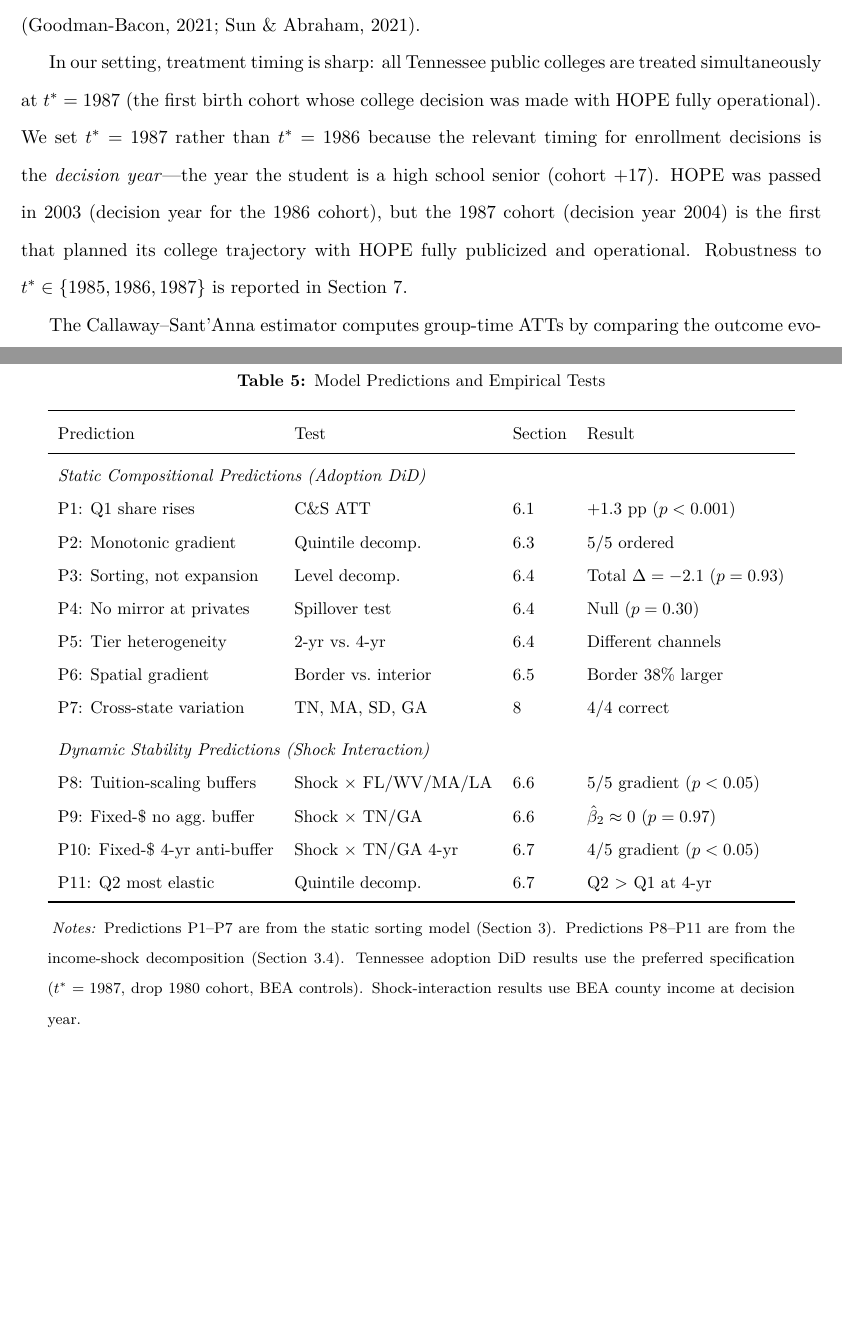
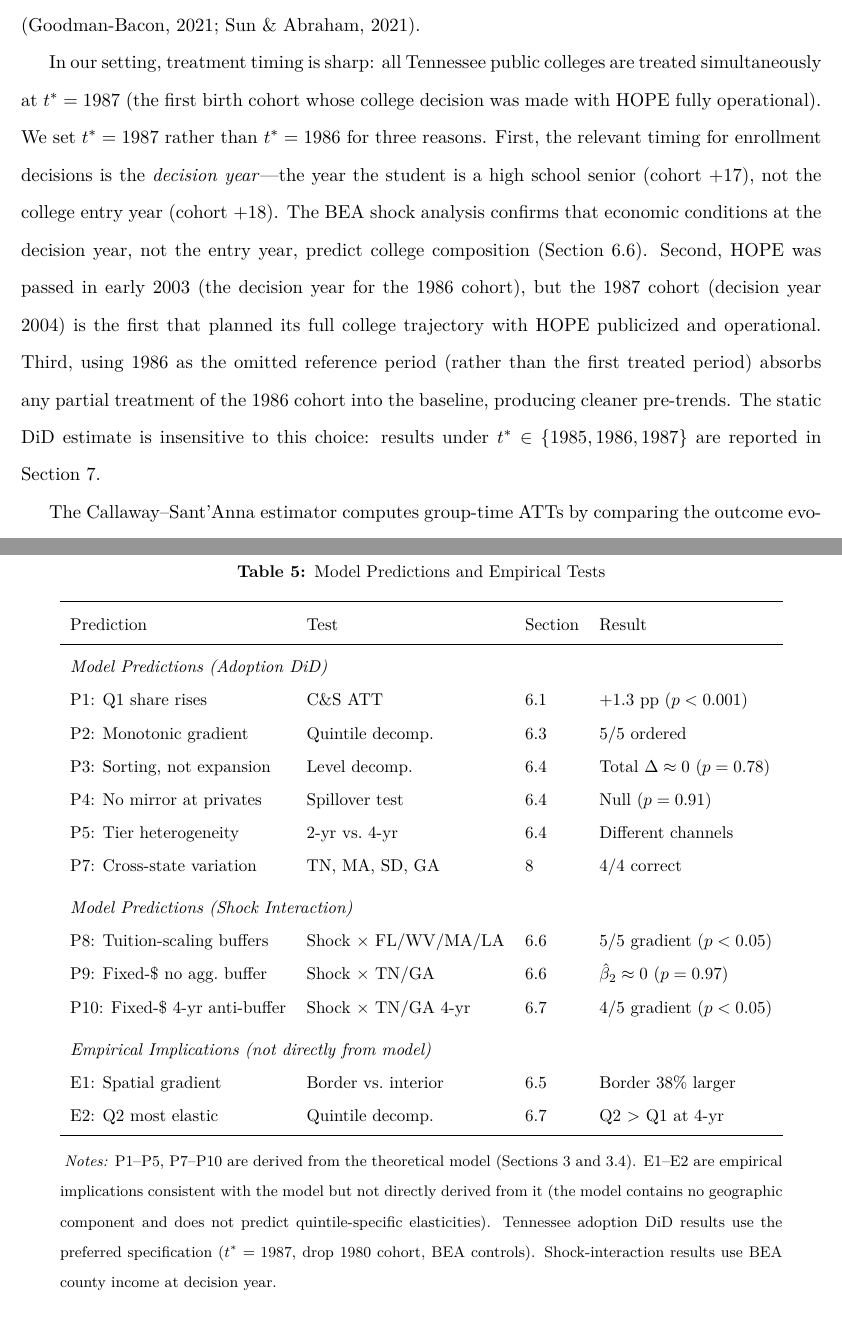
Before and after one commit to tylersotomayor/merit-aid-working-paper, a LaTeX paper (main.tex, which reads sections/empirical_strategy.tex, sections/results.tex): two parts of pages 28 and 45 of 85 before the commit and two parts of pages 28 and 46 of 86 after it, joined at a grey line, cut so that both start at the same text, the shorter picture padded with empty space. Compiled offline with pdfLaTeX.

Commit message:
fix: predictions→implications, obs count, timing defense

```diff
--- a/sections/empirical_strategy.tex
+++ b/sections/empirical_strategy.tex
@@ -24,13 +24,21 @@ sun2021estimating}.
 In our setting, treatment timing is sharp: all Tennessee public colleges
 are treated simultaneously at $t^* = 1987$ (the first birth cohort
 whose college decision was made with HOPE fully operational). We set
-$t^* = 1987$ rather than $t^* = 1986$ because the relevant timing for
-enrollment decisions is the \emph{decision year}---the year the student
-is a high school senior (cohort $+ 17$). HOPE was passed in 2003
-(decision year for the 1986 cohort), but the 1987 cohort (decision year
-2004) is the first that planned its college trajectory with HOPE fully
-publicized and operational. Robustness to $t^* \in \{1985, 1986, 1987\}$
-is reported in Section~\ref{sec:robustness}.
+$t^* = 1987$ rather than $t^* = 1986$ for three reasons. First, the
+relevant timing for enrollment decisions is the \emph{decision year}---the
+year the student is a high school senior (cohort $+ 17$), not the
+college entry year (cohort $+ 18$). The BEA shock analysis confirms
+that economic conditions at the decision year, not the entry year,
+predict college composition (Section~\ref{sec:results_insurance}).
+Second, HOPE was passed in early 2003 (the decision year for the 1986
+cohort), but the 1987 cohort (decision year 2004) is the first that
+planned its full college trajectory with HOPE publicized and
+operational. Third, using 1986 as the omitted reference period
+(rather than the first treated period) absorbs any partial treatment
+of the 1986 cohort into the baseline, producing cleaner pre-trends.
+The static DiD estimate is insensitive to this choice: results under
+$t^* \in \{1985, 1986, 1987\}$ are reported in
+Section~\ref{sec:robustness}.
 
 The Callaway--Sant'Anna estimator computes group-time ATTs by comparing
 the outcome evolution of the treated group to a ``never-treated''
--- a/sections/results.tex
+++ b/sections/results.tex
@@ -659,27 +659,31 @@ empirical test and result.
 \toprule
 Prediction & Test & Section & Result \\
 \midrule
-\multicolumn{4}{l}{\textit{Static Compositional Predictions (Adoption DiD)}} \\
+\multicolumn{4}{l}{\textit{Model Predictions (Adoption DiD)}} \\
 P1: Q1 share rises & C\&S ATT & \ref{sec:results_main} & $+1.3$ pp ($p < 0.001$) \\
 P2: Monotonic gradient & Quintile decomp. & \ref{sec:results_quintile} & 5/5 ordered \\
-P3: Sorting, not expansion & Level decomp. & \ref{sec:results_mechanisms} & Total $\Delta = -2.1$ ($p = 0.93$) \\
-P4: No mirror at privates & Spillover test & \ref{sec:results_mechanisms} & Null ($p = 0.30$) \\
+P3: Sorting, not expansion & Level decomp. & \ref{sec:results_mechanisms} & Total $\Delta \approx 0$ ($p = 0.78$) \\
+P4: No mirror at privates & Spillover test & \ref{sec:results_mechanisms} & Null ($p = 0.91$) \\
 P5: Tier heterogeneity & 2-yr vs.\ 4-yr & \ref{sec:results_mechanisms} & Different channels \\
-P6: Spatial gradient & Border vs.\ interior & \ref{sec:spatial} & Border 38\% larger \\
 P7: Cross-state variation & TN, MA, SD, GA & \ref{sec:discussion} & 4/4 correct \\
 \addlinespace
-\multicolumn{4}{l}{\textit{Dynamic Stability Predictions (Shock Interaction)}} \\
+\multicolumn{4}{l}{\textit{Model Predictions (Shock Interaction)}} \\
 P8: Tuition-scaling buffers & Shock $\times$ FL/WV/MA/LA & \ref{sec:results_insurance} & 5/5 gradient ($p < 0.05$) \\
 P9: Fixed-\$ no agg.\ buffer & Shock $\times$ TN/GA & \ref{sec:results_insurance} & $\hat\beta_2 \approx 0$ ($p = 0.97$) \\
 P10: Fixed-\$ 4-yr anti-buffer & Shock $\times$ TN/GA 4-yr & \ref{sec:results_tier_reallocation} & 4/5 gradient ($p < 0.05$) \\
-P11: Q2 most elastic & Quintile decomp. & \ref{sec:results_tier_reallocation} & Q2 $> $ Q1 at 4-yr \\
+\addlinespace
+\multicolumn{4}{l}{\textit{Empirical Implications (not directly from model)}} \\
+E1: Spatial gradient & Border vs.\ interior & \ref{sec:spatial} & Border 38\% larger \\
+E2: Q2 most elastic & Quintile decomp. & \ref{sec:results_tier_reallocation} & Q2 $> $ Q1 at 4-yr \\
 \bottomrule
 \end{tabular}
 \begin{tablenotes}[flushleft]
 \footnotesize
-\item \textit{Notes:} Predictions P1--P7 are from the static sorting
-  model (Section~\ref{sec:theory}). Predictions P8--P11 are from the
-  income-shock decomposition (Section~\ref{sec:theory_decomposition}).
+\item \textit{Notes:} P1--P5, P7--P10 are derived from the theoretical
+  model (Sections~\ref{sec:theory} and~\ref{sec:theory_decomposition}).
+  E1--E2 are empirical implications consistent with the model but not
+  directly derived from it (the model contains no geographic component
+  and does not predict quintile-specific elasticities).
   Tennessee adoption DiD results use the preferred specification
   ($t^* = 1987$, drop 1980 cohort, BEA controls). Shock-interaction
   results use BEA county income at decision year.
```
Also changed, not shown: sections/data.tex (+8 -4 lines), sections/theory.tex (+2 -2 lines), main.pdf, sections/results.tex (4 more changed lines).
